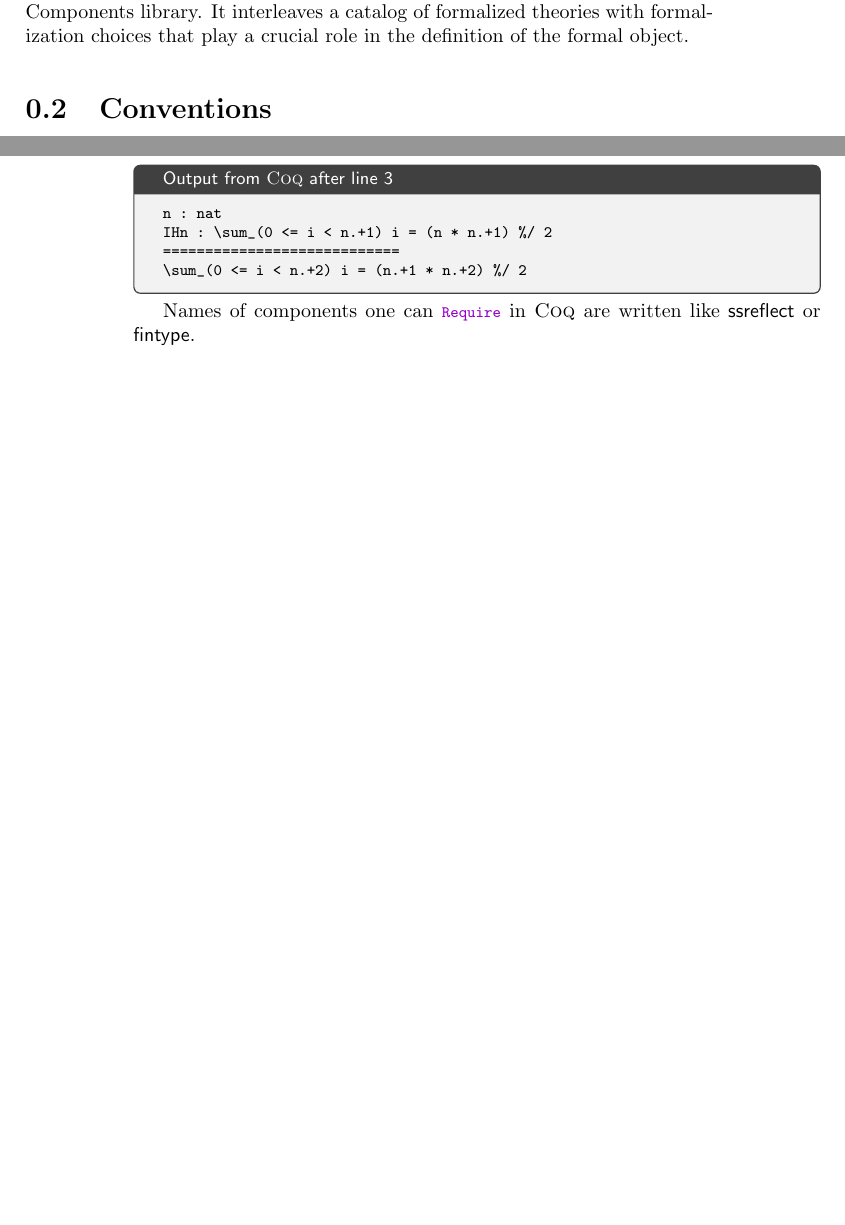
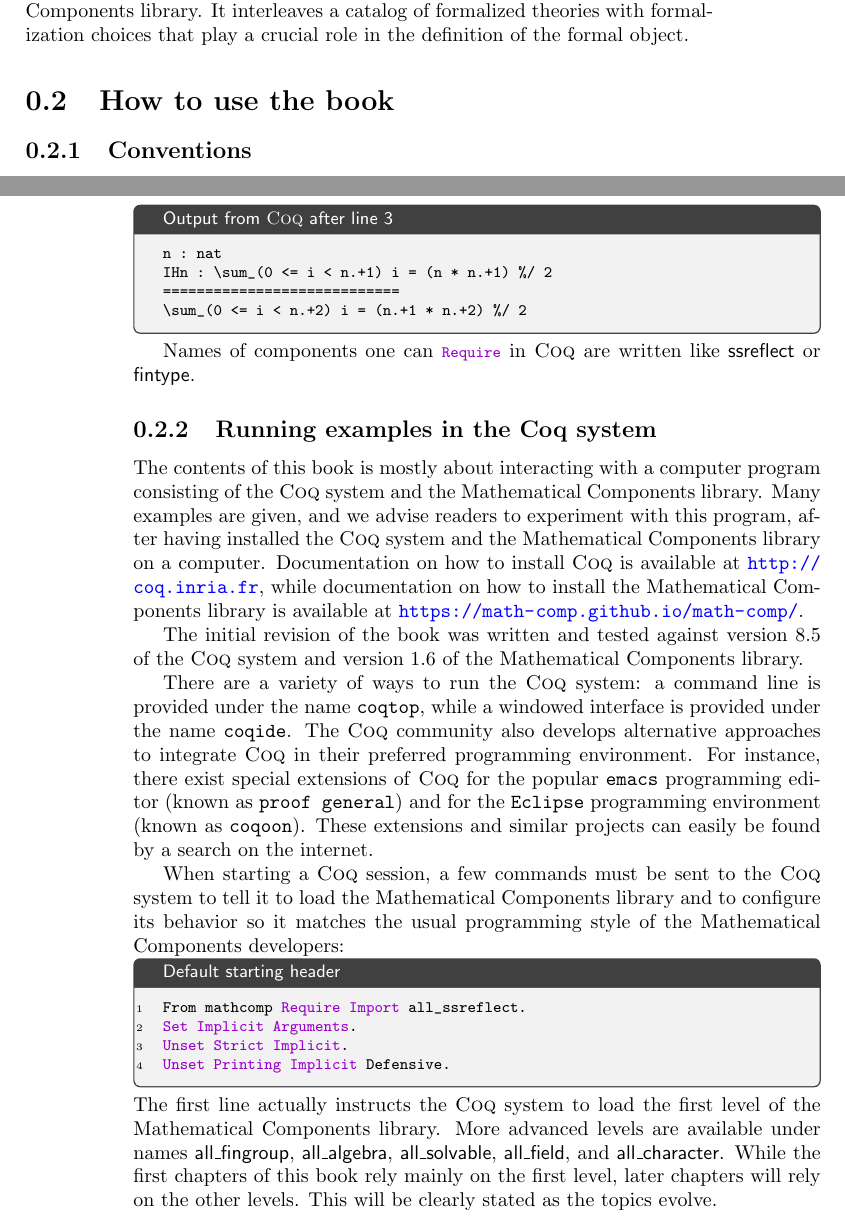
Before and after one commit to math-comp/mcb, a LaTeX thesis (tex/main.tex, which reads tex/ch0.tex): two parts of pages 5 and 6 of 206, joined at a grey line, cut so that both start at the same text, the shorter picture padded with empty space. Compiled offline with pdfLaTeX.

Commit message:
adds explanations on how to get Coq and how to start a math-comp related Coq session

```diff
--- a/tex/ch0.tex
+++ b/tex/ch0.tex
@@ -112,8 +118,9 @@ formalization choices that play a crucial role in the
 definition of the formal object.
 
 %%%%%%%%%%%%%%%%%%%%%%%%%%%%%%%%%%%%%%%%%%%%%%%%%%%%%
-\section{Conventions}
+\section{How to use the book}
 
+\subsection{Conventions}
 Sections that are labelled with one $(\star)$ are of medium complexity and are
 of interest to the reader willing to extend the \mcbMC{} library.  Sections
 that are labelled with two $(\star\star)$ are of high complexity and are of
@@ -151,6 +158,47 @@ IHn : \sum_(0 <= i < n.+1) i = (n * n.+1) %/ 2
 
 Names of components one can \C{Require} in \Coq{} are written
 like \lib{ssreflect} or \lib{fintype}.
+
+\subsection{Running examples in the \Coq{} system}
+The contents of this book is mostly about interacting with a computer
+program consisting of the \Coq{} system and the \mcbMC{} library.  Many
+examples are given, and we advise readers to experiment with this program,
+after having installed the \Coq{} system and the \mcbMC{} library on a
+computer.  Documentation on how to install \Coq{} is available
+at \url{http://coq.inria.fr}, while documentation on how to install
+the \mcbMC{} library is available at
+\url{https://math-comp.github.io/math-comp/}.
+
+The initial revision of the book was written and tested against
+version 8.5 of the \Coq{} system and version 1.6 of the \mcbMC{} library.
+
+There are a variety of ways to run the \Coq{} system: a command line is
+provided under the name \texttt{coqtop}, while a windowed interface is
+provided under the name \texttt{coqide}.  The \Coq{} community also develops
+alternative approaches to integrate \Coq{} in their preferred programming
+environment.  For instance, there exist special extensions of \Coq{} for the
+popular \texttt{emacs} programming editor (known as \texttt{proof general})
+and for the \texttt{Eclipse} programming environment
+(known as \texttt{coqoon}).  These extensions and similar projects can easily
+be found by a search on the internet.
+
+When starting a \Coq{} session, a few commands must be sent to the \Coq{}
+system to tell it to load the \mcbMC{} library and to configure its behavior
+so it matches the usual programming style of the \mcbMC{} developers:
+
+\begin{coq}{}{title={Default starting header}}
+From mathcomp Require Import all_ssreflect.
+Set Implicit Arguments.
+Unset Strict Implicit.
+Unset Printing Implicit Defensive.
+\end{coq}
+The first line actually instructs the \Coq{} system to load the first level
+of the \mcbMC{} library.  More advanced levels are available under names
+\lib{all\_fingroup}, \lib{all\_algebra}, \lib{all\_solvable}, \lib{all\_field},
+and \lib{all\_character}.  While the first chapters of this book
+rely mainly on the first
+level, later chapters will rely on the other levels.  This will be clearly
+stated as the topics evolve.
 
 % The Mathematical Components library was originally developed to
 % support the formalization of the Odd Order theorem, a result that
```
Also changed, not shown: tex/ch0.tex (6 more changed lines).
